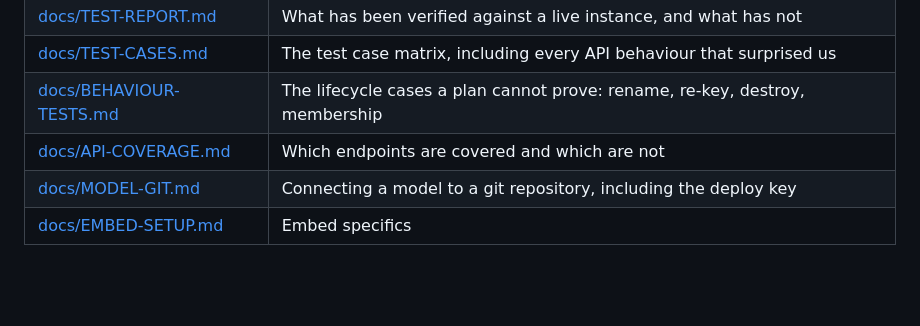
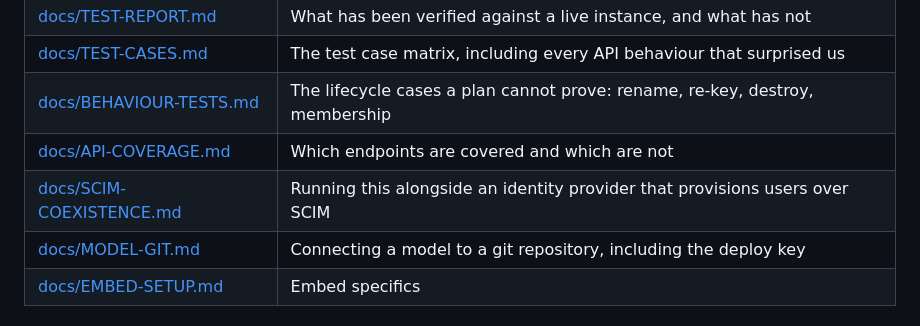
Before and after one commit to ashima-omni/terraform-provider-omni, a Markdown page: README.md, the part around the change. Drawn GitHub-style; blank space fills up the shorter version.

```diff
--- a/README.md
+++ b/README.md
@@ -128,6 +128,7 @@ evaluate variable validations; only `plan` does.
 | [docs/TEST-CASES.md](./docs/TEST-CASES.md) | The test case matrix, including every API behaviour that surprised us |
 | [docs/BEHAVIOUR-TESTS.md](./docs/BEHAVIOUR-TESTS.md) | The lifecycle cases a plan cannot prove: rename, re-key, destroy, membership |
 | [docs/API-COVERAGE.md](./docs/API-COVERAGE.md) | Which endpoints are covered and which are not |
+| [docs/SCIM-COEXISTENCE.md](./docs/SCIM-COEXISTENCE.md) | Running this alongside an identity provider that provisions users over SCIM |
 | [docs/MODEL-GIT.md](./docs/MODEL-GIT.md) | Connecting a model to a git repository, including the deploy key |
 | [docs/EMBED-SETUP.md](./docs/EMBED-SETUP.md) | Embed specifics |
 
```
Also changed, not shown: docs/SCIM-COEXISTENCE.md (added, +160 -0 lines).
